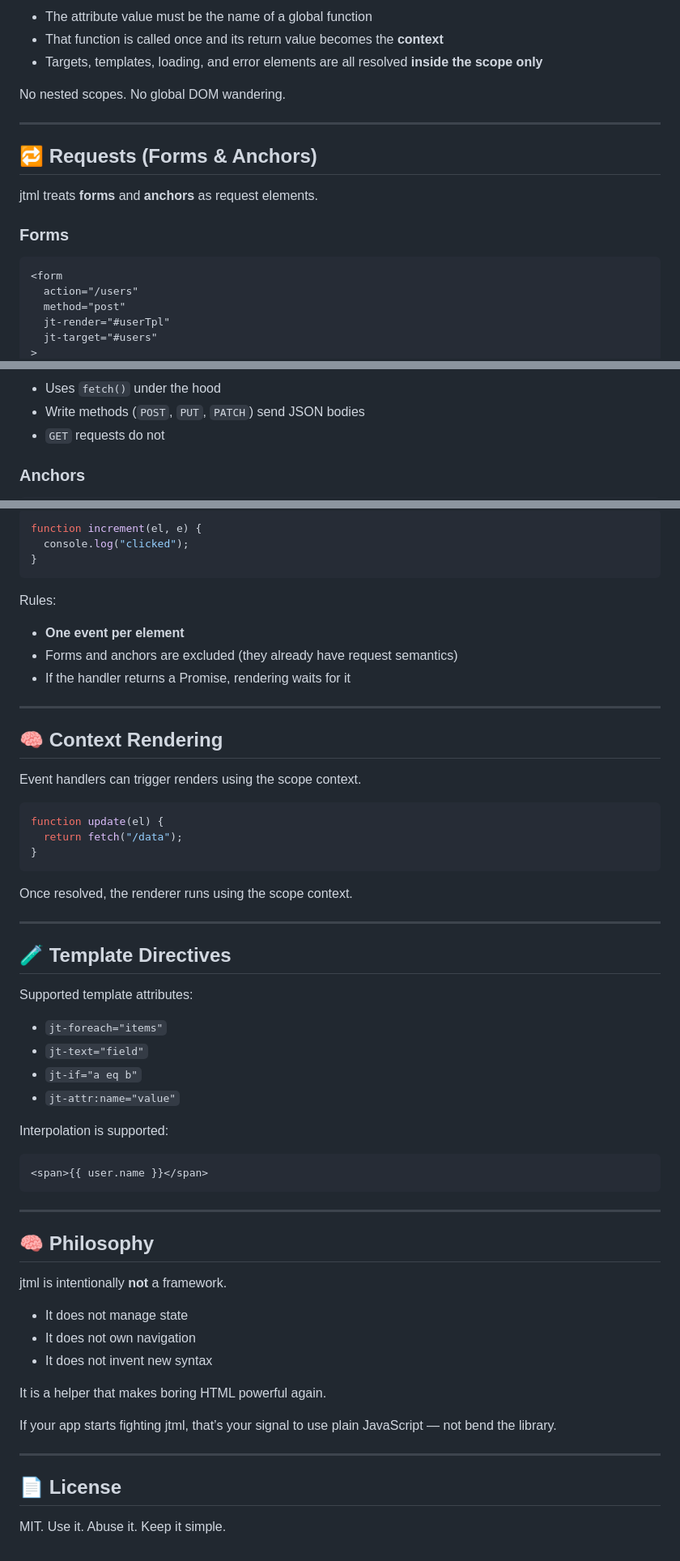
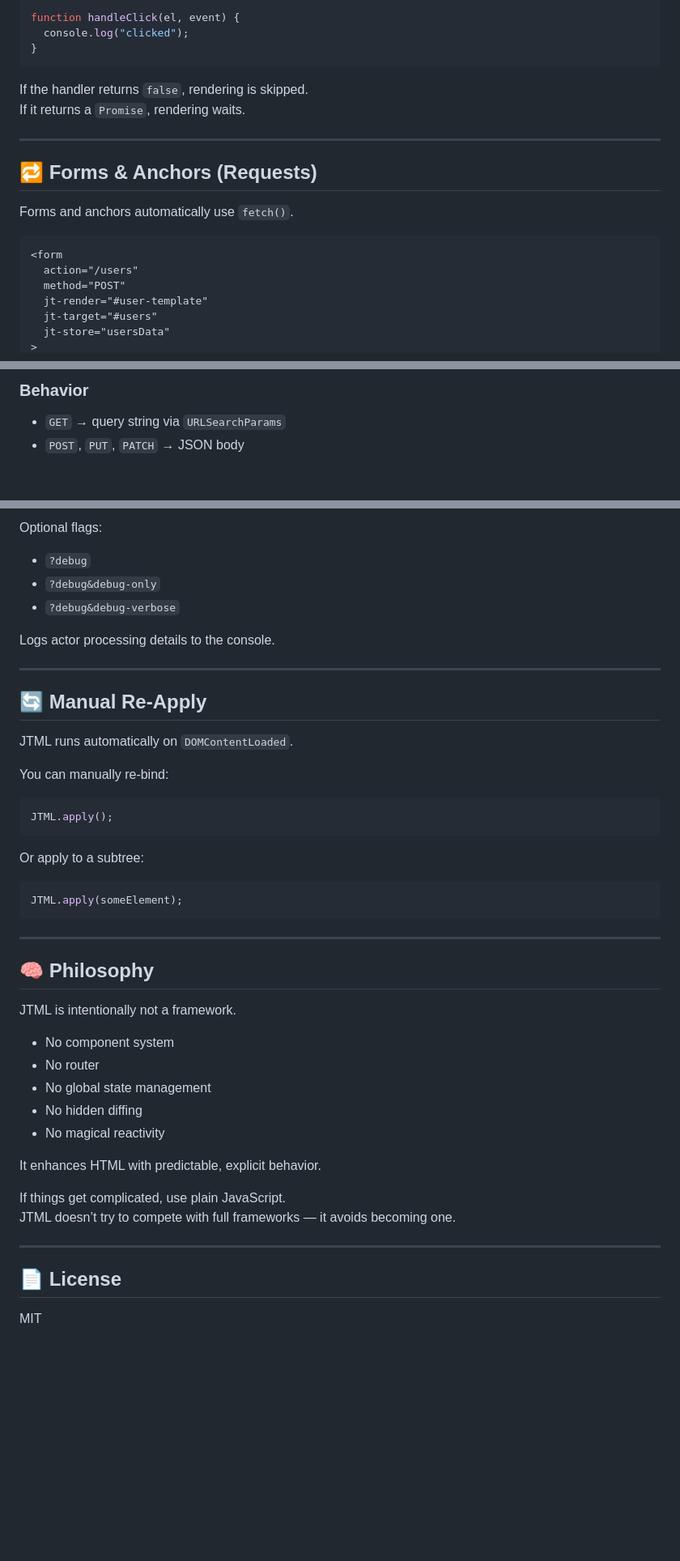
Before and after one commit to OneHundredThousand/jtml, a Markdown page: README.md, 3 parts joined by grey strips. Shown at 81% size. GitHub-like rendering; blank space fills up the shorter version.

````diff
--- a/README.md
+++ b/README.md
@@ -59,23 +85,25 @@ All jtml behavior lives inside a **scope**.
 ```
 
-* The attribute value must be the name of a global function
-* That function is called once and its return value becomes the **context**
-* Targets, templates, loading, and error elements are all resolved **inside the scope only**
+```javascript
+function handleClick(el, event) {
+  console.log("clicked");
+}
+```
 
-No nested scopes. No global DOM wandering.
+If the handler returns `false`, rendering is skipped.
+If it returns a `Promise`, rendering waits.
 
 ---
 
-## 🔁 Requests (Forms & Anchors)
+## 🔁 Forms & Anchors (Requests)
 
-jtml treats **forms** and **anchors** as request elements.
-
-### Forms
+Forms and anchors automatically use `fetch()`.
 
 ```html
 <form
   action="/users"
-  method="post"
-  jt-render="#userTpl"
+  method="POST"
+  jt-render="#user-template"
   jt-target="#users"
+  jt-store="usersData"
 >
@@ -82,8 +111,7 @@ jtml treats **forms** and **anchors** as request elements.
 ```
 
-* Uses `fetch()` under the hood
-* Write methods (`POST`, `PUT`, `PATCH`) send JSON bodies
-* `GET` requests do not
+### Behavior
 
-### Anchors
+- `GET` → query string via `URLSearchParams`
+- `POST`, `PUT`, `PATCH` → JSON body
 
@@ -197,64 +259,50 @@ Supported events:
 ```
 
-```js
-function increment(el, e) {
-  console.log("clicked");
-}
-```
+Optional flags:
 
-Rules:
+- `?debug`
+- `?debug&debug-only`
+- `?debug&debug-verbose`
 
-* **One event per element**
-* Forms and anchors are excluded (they already have request semantics)
-* If the handler returns a Promise, rendering waits for it
+Logs actor processing details to the console.
 
 ---
 
-## 🧠 Context Rendering
+## 🔄 Manual Re-Apply
 
-Event handlers can trigger renders using the scope context.
+JTML runs automatically on `DOMContentLoaded`.
 
-```js
-function update(el) {
-  return fetch("/data");
-}
+You can manually re-bind:
+
+```javascript
+JTML.apply();
 ```
 
-Once resolved, the renderer runs using the scope context.
+Or apply to a subtree:
 
----
-
-## 🧪 Template Directives
-
-Supported template attributes:
-
-* `jt-foreach="items"`
-* `jt-text="field"`
-* `jt-if="a eq b"`
-* `jt-attr:name="value"`
-
-Interpolation is supported:
-
-```html
-<span>{{ user.name }}</span>
+```javascript
+JTML.apply(someElement);
 ```
 
 ---
 
 ## 🧠 Philosophy
 
-jtml is intentionally **not** a framework.
+JTML is intentionally not a framework.
 
-* It does not manage state
-* It does not own navigation
-* It does not invent new syntax
+- No component system
+- No router
+- No global state management
+- No hidden diffing
+- No magical reactivity
 
-It is a helper that makes boring HTML powerful again.
+It enhances HTML with predictable, explicit behavior.
 
-If your app starts fighting jtml, that’s your signal to use plain JavaScript — not bend the library.
+If things get complicated, use plain JavaScript.
+JTML doesn’t try to compete with full frameworks — it avoids becoming one.
 
 ---
 
 ## 📄 License
 
-MIT. Use it. Abuse it. Keep it simple.
+MIT
````
Also changed, not shown: other parts of README.md (+138 -77 lines).
